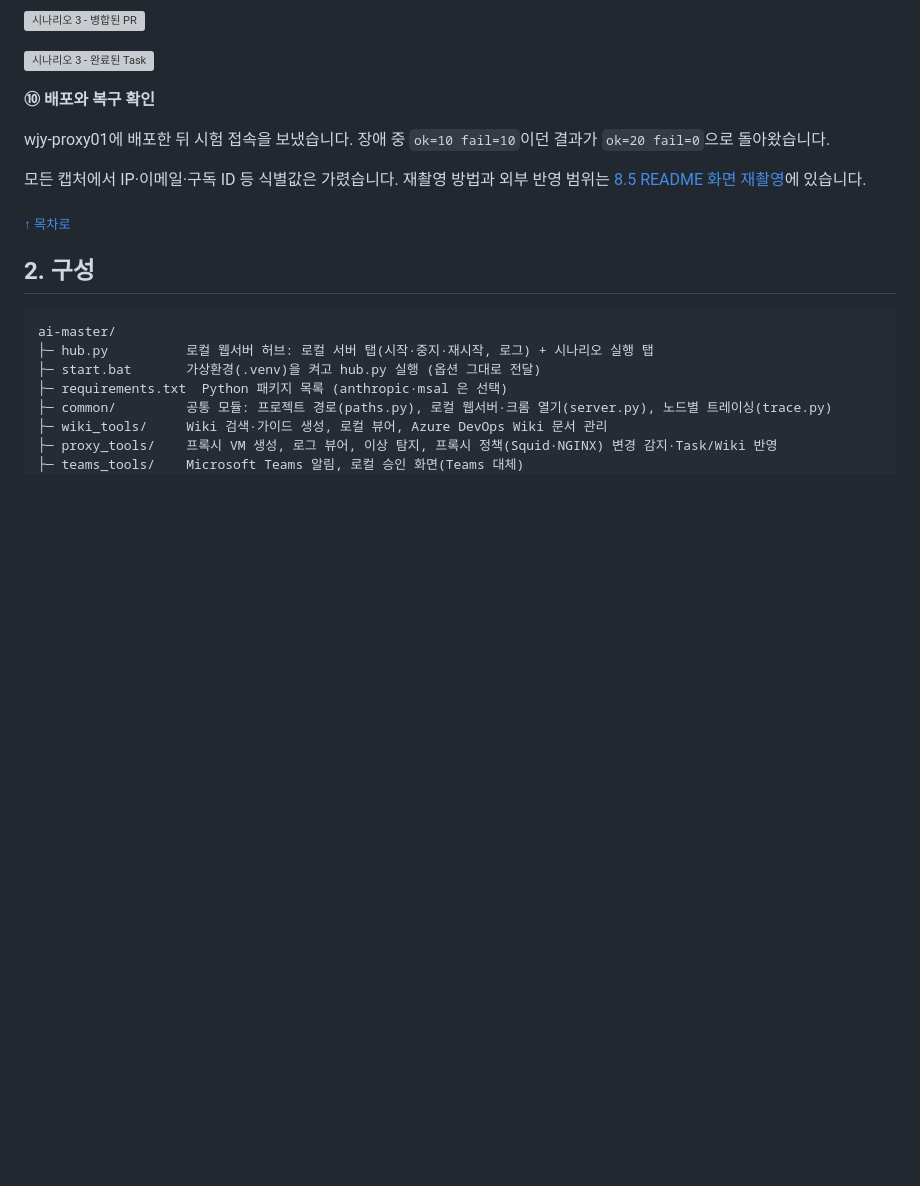
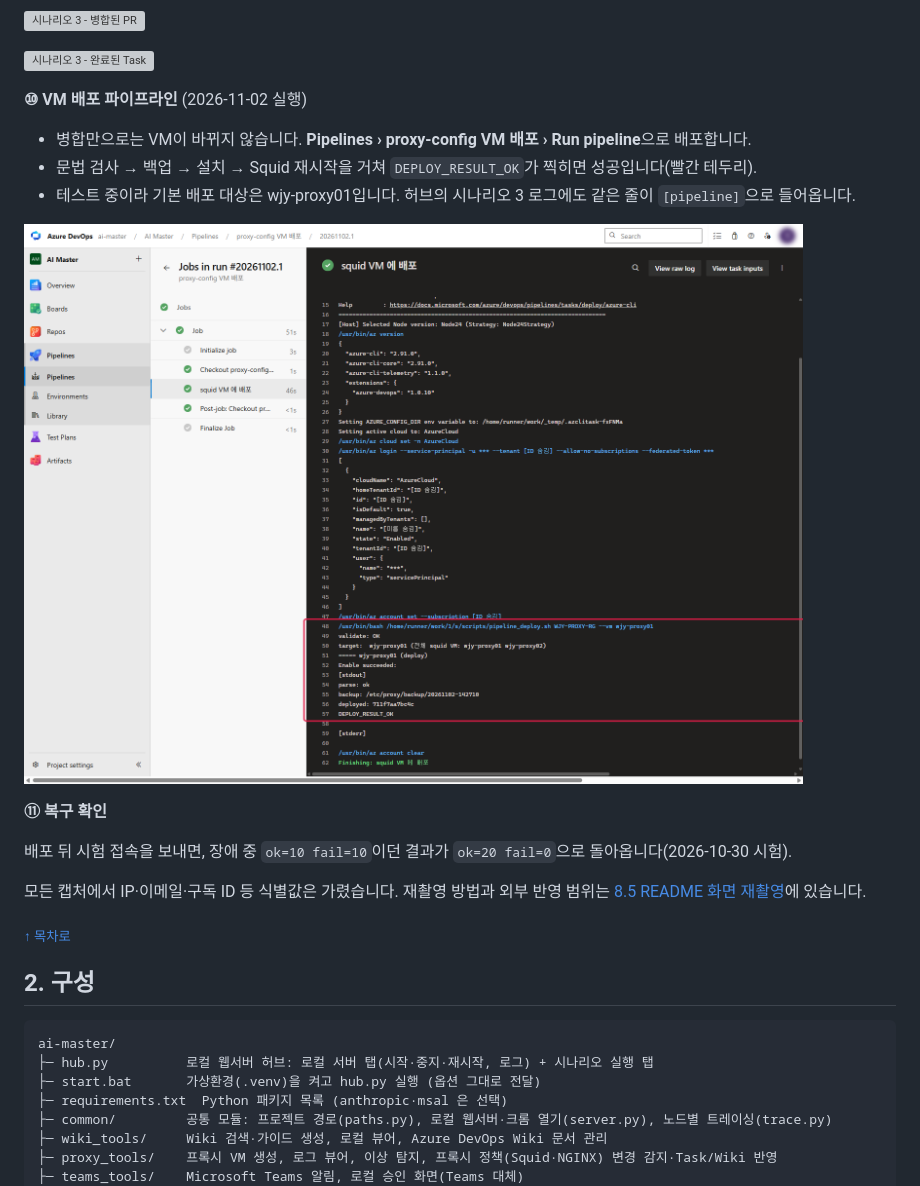
Before and after one commit to pcmola/ai-master, a Markdown page: README.md, the part around the change. Rendered like a GitHub page; pictures changed too: docs/images/devops-scenario3-pipeline.png (added); blank space fills up the shorter version; grey boxes are pictures that could not be loaded.

Commit message:
README: 시나리오 3 VM 배포 파이프라인 실행 화면 추가(capture_readme 에 파이프라인 로그 촬영)
Co-Authored-By: Claude Opus 5.5 <noreply@anthropic.com>

```diff
--- a/README.md
+++ b/README.md
@@ -336,9 +336,17 @@ PR 설명에 원인 커밋, 수정 내용, 확인 방법이 들어가고 Task가
 
 ![시나리오 3 - 완료된 Task](docs/images/devops-scenario3-task-done.png)
 
-**⑩ 배포와 복구 확인**
+**⑩ VM 배포 파이프라인** (2026-11-02 실행)
 
-wjy-proxy01에 배포한 뒤 시험 접속을 보냈습니다. 장애 중 `ok=10 fail=10`이던 결과가 `ok=20 fail=0`으로 돌아왔습니다.
+- 병합만으로는 VM이 바뀌지 않습니다. **Pipelines › proxy-config VM 배포 › Run pipeline**으로 배포합니다.
+- 문법 검사 → 백업 → 설치 → Squid 재시작을 거쳐 `DEPLOY_RESULT_OK`가 찍히면 성공입니다(빨간 테두리).
+- 테스트 중이라 기본 배포 대상은 wjy-proxy01입니다. 허브의 시나리오 3 로그에도 같은 줄이 `[pipeline]`으로 들어옵니다.
+
+![시나리오 3 - VM 배포 파이프라인 실행 로그](docs/images/devops-scenario3-pipeline.png)
+
+**⑪ 복구 확인**
+
+배포 뒤 시험 접속을 보내면, 장애 중 `ok=10 fail=10`이던 결과가 `ok=20 fail=0`으로 돌아옵니다(2026-10-30 시험).
 
 모든 캡처에서 IP·이메일·구독 ID 등 식별값은 가렸습니다. 재촬영 방법과 외부 반영 범위는 [8.5 README 화면 재촬영](#85-readme-화면-재촬영)에 있습니다.
 
```
Also changed, not shown: 1 other file.
